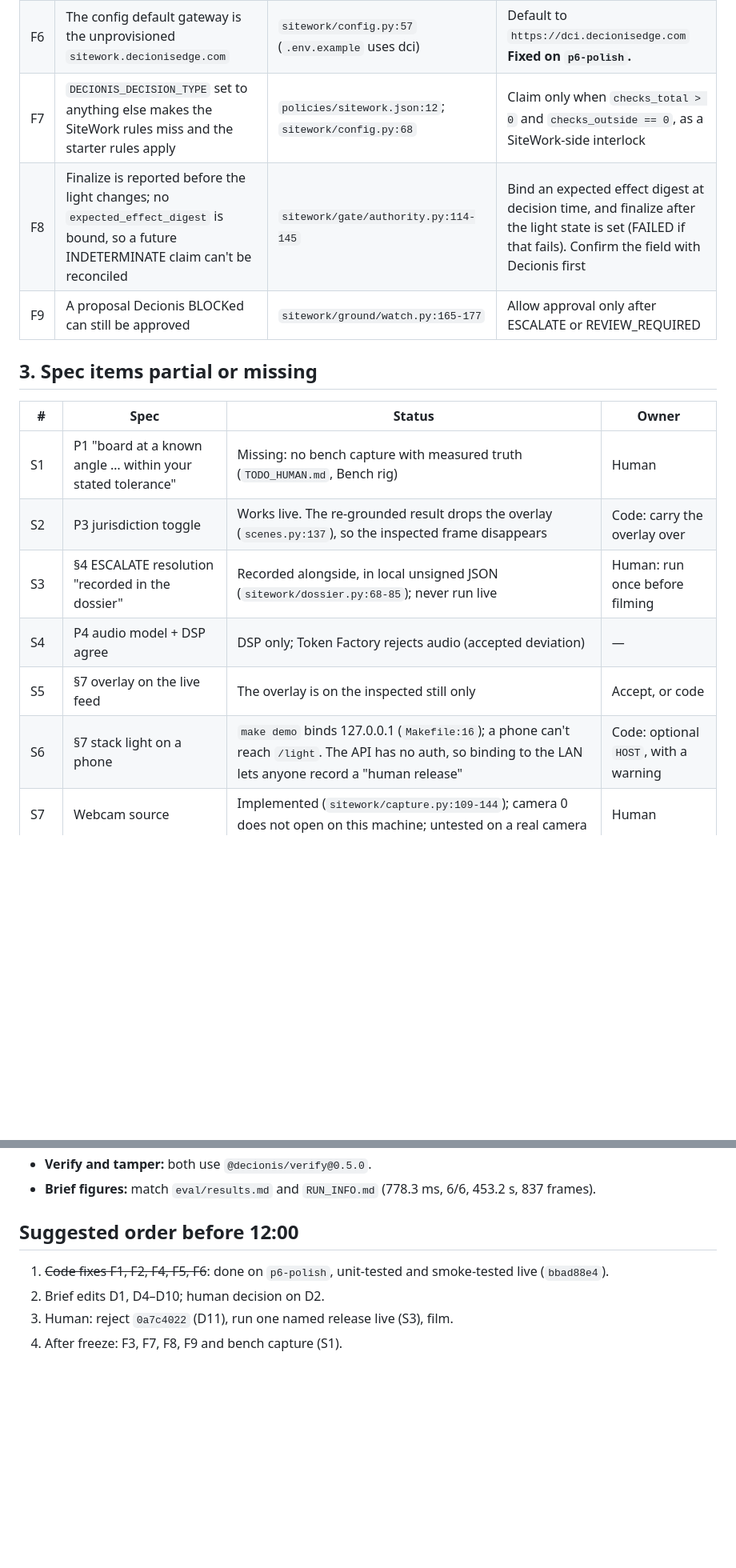
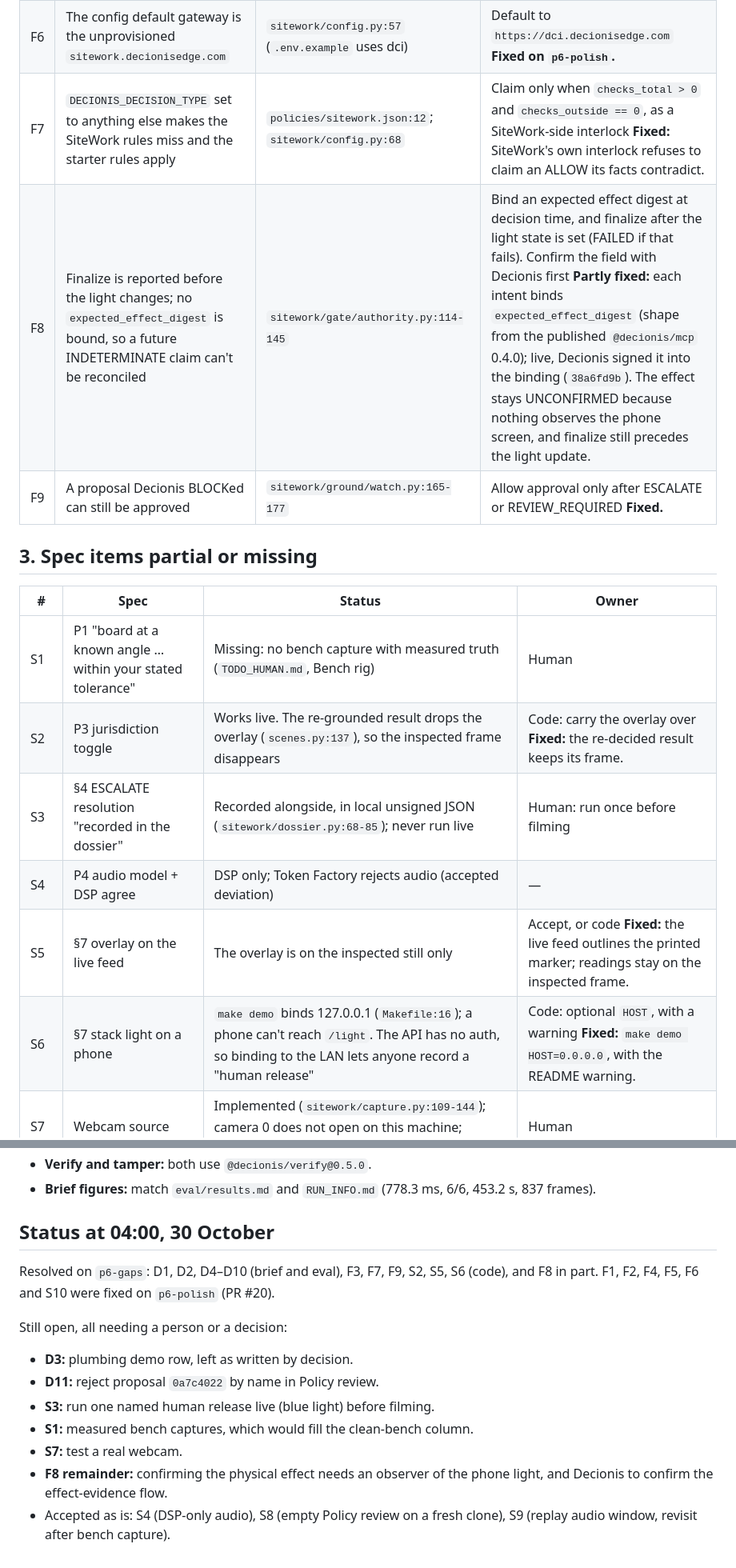
Before and after one commit to ocularminds/sitework, a Markdown page: docs/gaps.md, 2 parts joined by grey strips. Shown at 80% size. GitHub-like rendering; blank space fills up the shorter version.

```diff
--- a/docs/gaps.md
+++ b/docs/gaps.md
@@ -52,20 +52,20 @@ plumbing with real audio, any bench capture with measured truth.
 | F4 | Any ALLOW with `should_execute` is claimed, whatever the action or mode: a `policy.update` ALLOW would be finalized `COMMITTED` with nothing applied, and SHADOW relies on Decionis sending `should_execute=false` | `sitework/gate/authority.py:104-110` | Claim only release actions (`inspection.release_hold`, `trench.authorize_entry`), never in SHADOW **Fixed on `p6-polish`.** |
 | F5 | The phone light turns blue for a resolution on **any** record, and keeps the last green after the source changes | `static/light.mjs:35`; `sitework/app.py:101-109` | Send `record_id` with the light and match it; reset the light when the source changes **Fixed on `p6-polish`.** |
 | F6 | The config default gateway is the unprovisioned `sitework.decionisedge.com` | `sitework/config.py:57` (`.env.example` uses dci) | Default to `https://dci.decionisedge.com` **Fixed on `p6-polish`.** |
-| F7 | `DECIONIS_DECISION_TYPE` set to anything else makes the SiteWork rules miss and the starter rules apply | `policies/sitework.json:12`; `sitework/config.py:68` | Claim only when `checks_total > 0` and `checks_outside == 0`, as a SiteWork-side interlock |
-| F8 | Finalize is reported before the light changes; no `expected_effect_digest` is bound, so a future INDETERMINATE claim can't be reconciled | `sitework/gate/authority.py:114-145` | Bind an expected effect digest at decision time, and finalize after the light state is set (FAILED if that fails). Confirm the field with Decionis first |
-| F9 | A proposal Decionis BLOCKed can still be approved | `sitework/ground/watch.py:165-177` | Allow approval only after ESCALATE or REVIEW_REQUIRED |
+| F7 | `DECIONIS_DECISION_TYPE` set to anything else makes the SiteWork rules miss and the starter rules apply | `policies/sitework.json:12`; `sitework/config.py:68` | Claim only when `checks_total > 0` and `checks_outside == 0`, as a SiteWork-side interlock **Fixed:** SiteWork's own interlock refuses to claim an ALLOW its facts contradict. |
+| F8 | Finalize is reported before the light changes; no `expected_effect_digest` is bound, so a future INDETERMINATE claim can't be reconciled | `sitework/gate/authority.py:114-145` | Bind an expected effect digest at decision time, and finalize after the light state is set (FAILED if that fails). Confirm the field with Decionis first **Partly fixed:** each intent binds `expected_effect_digest` (shape from the published `@decionis/mcp` 0.4.0); live, Decionis signed it into the binding (`38a6fd9b`). The effect stays UNCONFIRMED because nothing observes the phone screen, and finalize still precedes the light update. |
+| F9 | A proposal Decionis BLOCKed can still be approved | `sitework/ground/watch.py:165-177` | Allow approval only after ESCALATE or REVIEW_REQUIRED **Fixed.** |
 
 ## 3. Spec items partial or missing
 
 | # | Spec | Status | Owner |
 |---|---|---|---|
 | S1 | P1 "board at a known angle … within your stated tolerance" | Missing: no bench capture with measured truth (`TODO_HUMAN.md`, Bench rig) | Human |
-| S2 | P3 jurisdiction toggle | Works live. The re-grounded result drops the overlay (`scenes.py:137`), so the inspected frame disappears | Code: carry the overlay over |
+| S2 | P3 jurisdiction toggle | Works live. The re-grounded result drops the overlay (`scenes.py:137`), so the inspected frame disappears | Code: carry the overlay over **Fixed:** the re-decided result keeps its frame. |
 | S3 | §4 ESCALATE resolution "recorded in the dossier" | Recorded alongside, in local unsigned JSON (`sitework/dossier.py:68-85`); never run live | Human: run once before filming |
 | S4 | P4 audio model + DSP agree | DSP only; Token Factory rejects audio (accepted deviation) | — |
-| S5 | §7 overlay on the live feed | The overlay is on the inspected still only | Accept, or code |
-| S6 | §7 stack light on a phone | `make demo` binds 127.0.0.1 (`Makefile:16`); a phone can't reach `/light`. The API has no auth, so binding to the LAN lets anyone record a "human release" | Code: optional `HOST`, with a warning |
+| S5 | §7 overlay on the live feed | The overlay is on the inspected still only | Accept, or code **Fixed:** the live feed outlines the printed marker; readings stay on the inspected frame. |
+| S6 | §7 stack light on a phone | `make demo` binds 127.0.0.1 (`Makefile:16`); a phone can't reach `/light`. The API has no auth, so binding to the LAN lets anyone record a "human release" | Code: optional `HOST`, with a warning **Fixed:** `make demo HOST=0.0.0.0`, with the README warning. |
 | S7 | Webcam source | Implemented (`sitework/capture.py:109-144`); camera 0 does not open on this machine; untested on a real camera | Human |
 | S8 | Policy review on a fresh clone | `data/proposals/` is git-ignored, so the panel is empty | Accept, or commit a sample |
 | S9 | Replay audio | First 10 s of the clip, not about 3 s around the join | Code, after bench capture |
@@ -79,9 +79,17 @@ plumbing with real audio, any bench capture with measured truth.
 - **Verify and tamper:** both use `@decionis/verify@0.5.0`.
 - **Brief figures:** match `eval/results.md` and `RUN_INFO.md` (778.3 ms, 6/6, 453.2 s, 837 frames).
 
-## Suggested order before 12:00
+## Status at 04:00, 30 October
 
-1. ~~Code fixes F1, F2, F4, F5, F6~~: done on `p6-polish`, unit-tested and smoke-tested live (`bbad88e4`).
-2. Brief edits D1, D4–D10; human decision on D2.
-3. Human: reject `0a7c4022` (D11), run one named release live (S3), film.
-4. After freeze: F3, F7, F8, F9 and bench capture (S1).
+Resolved on `p6-gaps`: D1, D2, D4–D10 (brief and eval), F3, F7, F9, S2, S5, S6 (code),
+and F8 in part. F1, F2, F4, F5, F6 and S10 were fixed on `p6-polish` (PR #20).
+
+Still open, all needing a person or a decision:
+
+- **D3:** plumbing demo row, left as written by decision.
+- **D11:** reject proposal `0a7c4022` by name in Policy review.
+- **S3:** run one named human release live (blue light) before filming.
+- **S1:** measured bench captures, which would fill the clean-bench column.
+- **S7:** test a real webcam.
+- **F8 remainder:** confirming the physical effect needs an observer of the phone light, and Decionis to confirm the effect-evidence flow.
+- Accepted as is: S4 (DSP-only audio), S8 (empty Policy review on a fresh clone), S9 (replay audio window, revisit after bench capture).
```
Also changed, not shown: other parts of docs/gaps.md (+10 -10 lines), TODO_HUMAN.md (+1 -0 lines).
